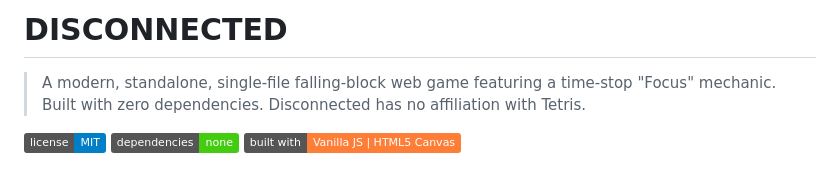
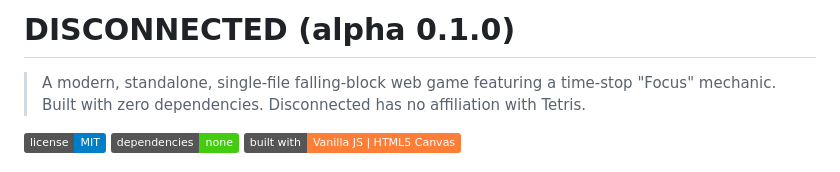
Before and after one commit to nearbland/Disconnected, a Markdown page: README.md, the part around the change. Rendered like a GitHub page; badges without logos.

```diff
--- a/README.md
+++ b/README.md
@@ -1,4 +1,4 @@
-# DISCONNECTED
+# DISCONNECTED (alpha 0.1.0)
 
 > A modern, standalone, single-file falling-block web game featuring a time-stop "Focus" mechanic. Built with zero dependencies.
 > Disconnected has no affiliation with Tetris.
```
